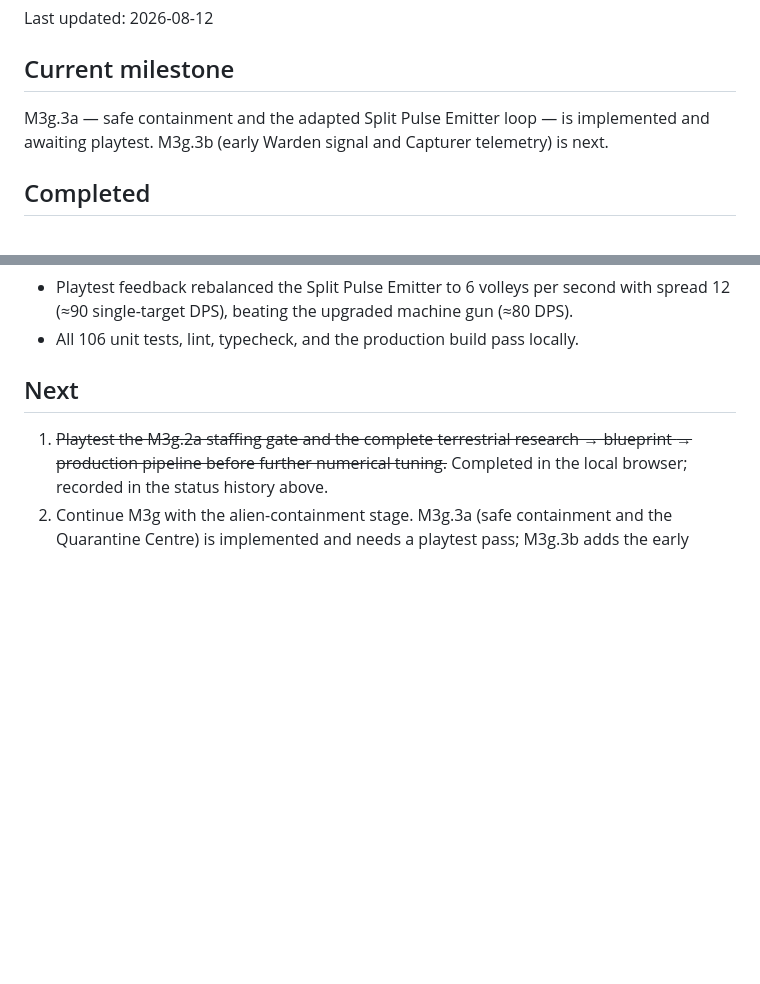
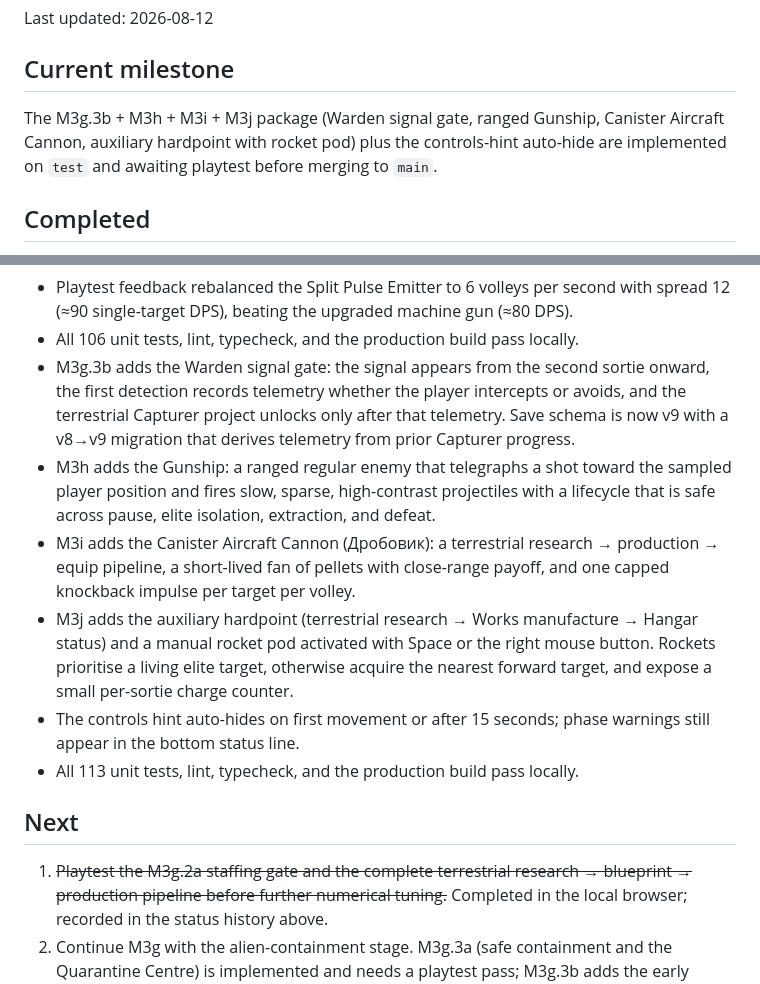
Before and after one commit to MaxVigil/Shmup, a Markdown page: docs/STATUS.md, 2 parts joined by grey strips. Drawn GitHub-style; blank space fills up the shorter version.

Commit message:
docs: record M3g.3b-M3j arsenal package and controls-hint auto-hide

```diff
--- a/docs/STATUS.md
+++ b/docs/STATUS.md
@@ -4,8 +4,9 @@ Last updated: 2026-08-12
 
 ## Current milestone
 
-M3g.3a — safe containment and the adapted Split Pulse Emitter loop — is implemented
-and awaiting playtest. M3g.3b (early Warden signal and Capturer telemetry) is next.
+The M3g.3b + M3h + M3i + M3j package (Warden signal gate, ranged Gunship, Canister
+Aircraft Cannon, auxiliary hardpoint with rocket pod) plus the controls-hint
+auto-hide are implemented on `test` and awaiting playtest before merging to `main`.
 
 ## Completed
 
@@ -230,6 +231,24 @@ and awaiting playtest. M3g.3b (early Warden signal and Capturer telemetry) is ne
 - Playtest feedback rebalanced the Split Pulse Emitter to 6 volleys per second with
   spread 12 (≈90 single-target DPS), beating the upgraded machine gun (≈80 DPS).
 - All 106 unit tests, lint, typecheck, and the production build pass locally.
+- M3g.3b adds the Warden signal gate: the signal appears from the second sortie
+  onward, the first detection records telemetry whether the player intercepts or
+  avoids, and the terrestrial Capturer project unlocks only after that telemetry.
+  Save schema is now v9 with a v8→v9 migration that derives telemetry from prior
+  Capturer progress.
+- M3h adds the Gunship: a ranged regular enemy that telegraphs a shot toward the
+  sampled player position and fires slow, sparse, high-contrast projectiles with a
+  lifecycle that is safe across pause, elite isolation, extraction, and defeat.
+- M3i adds the Canister Aircraft Cannon (Дробовик): a terrestrial research →
+  production → equip pipeline, a short-lived fan of pellets with close-range payoff,
+  and one capped knockback impulse per target per volley.
+- M3j adds the auxiliary hardpoint (terrestrial research → Works manufacture → Hangar
+  status) and a manual rocket pod activated with Space or the right mouse button.
+  Rockets prioritise a living elite target, otherwise acquire the nearest forward
+  target, and expose a small per-sortie charge counter.
+- The controls hint auto-hides on first movement or after 15 seconds; phase warnings
+  still appear in the bottom status line.
+- All 113 unit tests, lint, typecheck, and the production build pass locally.
 
 ## Next
 
```
Also changed, not shown: docs/PLAN.md (+4 -4 lines).
